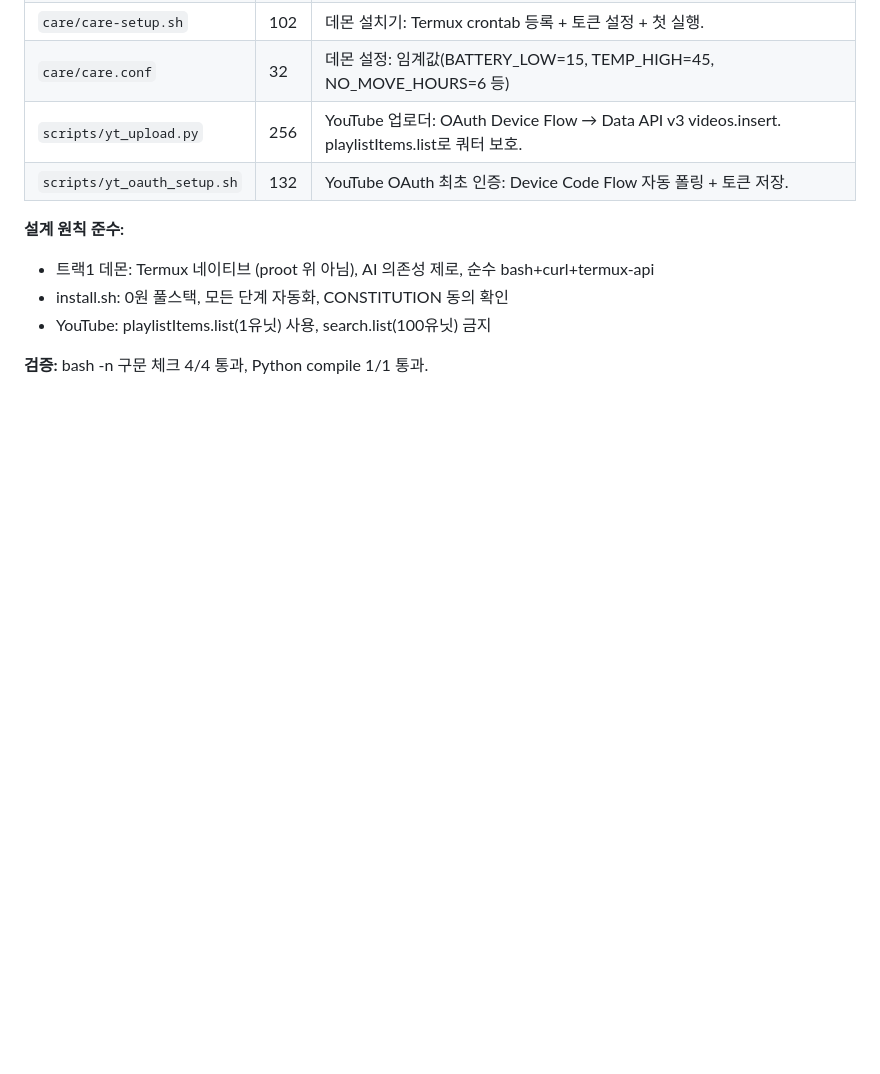
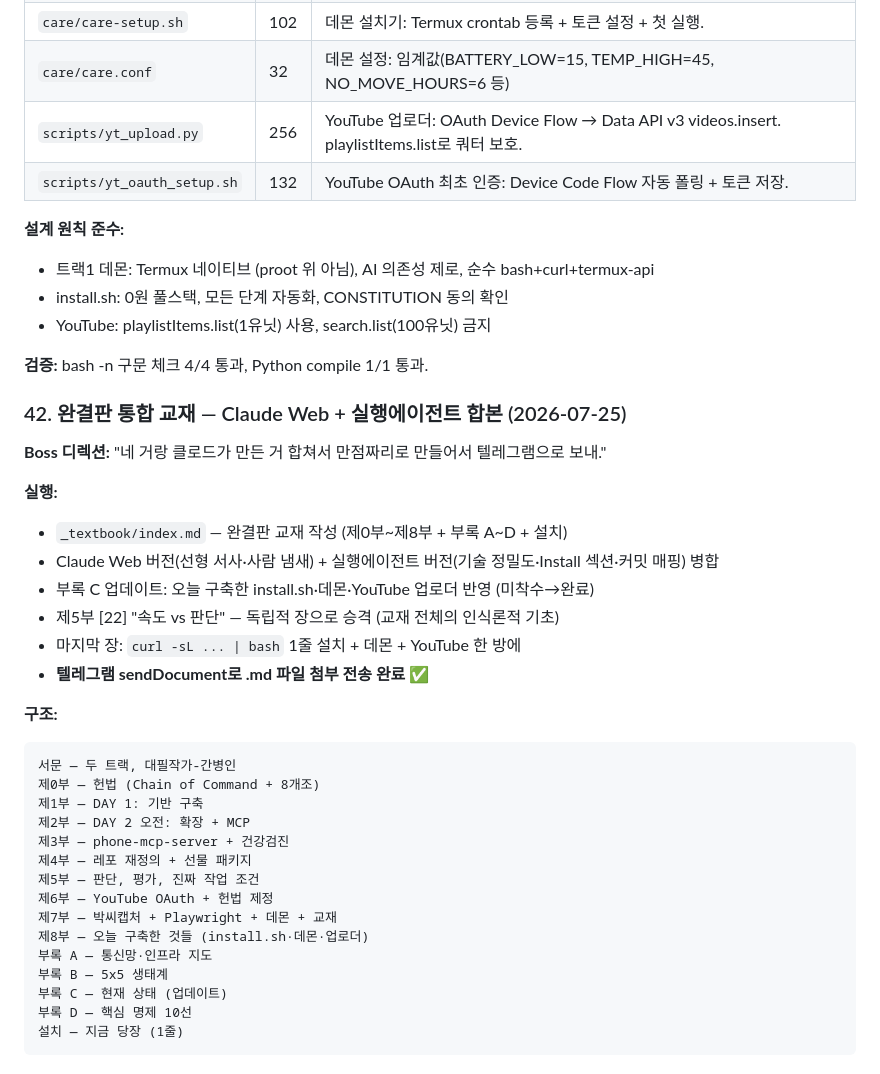
Before and after one commit to bayaba-1979/bayaba_phone, a Markdown page: _notebook/99-devlog.md, the part around the change. Rendered like a GitHub page; blank space fills up the shorter version.

````diff
--- a/_notebook/99-devlog.md
+++ b/_notebook/99-devlog.md
@@ -562,3 +562,34 @@ Claude API로 스레드 이미지 URL 별도 수집 파이프 고려.
 - YouTube: playlistItems.list(1유닛) 사용, search.list(100유닛) 금지
 
 **검증:** bash -n 구문 체크 4/4 통과, Python compile 1/1 통과.
+
+### 42. 완결판 통합 교재 — Claude Web + 실행에이전트 합본 (2026-07-25)
+
+**Boss 디렉션:** "네 거랑 클로드가 만든 거 합쳐서 만점짜리로 만들어서 텔레그램으로 보내."
+
+**실행:**
+- `_textbook/index.md` — 완결판 교재 작성 (제0부~제8부 + 부록 A~D + 설치)
+- Claude Web 버전(선형 서사·사람 냄새) + 실행에이전트 버전(기술 정밀도·Install 섹션·커밋 매핑) 병합
+- 부록 C 업데이트: 오늘 구축한 install.sh·데몬·YouTube 업로더 반영 (미착수→완료)
+- 제5부 [22] "속도 vs 판단" — 독립적 장으로 승격 (교재 전체의 인식론적 기초)
+- 마지막 장: `curl -sL ... | bash` 1줄 설치 + 데몬 + YouTube 한 방에
+- **텔레그램 sendDocument로 .md 파일 첨부 전송 완료** ✅
+
+**구조:**
+```
+서문 — 두 트랙, 대필작가-간병인
+제0부 — 헌법 (Chain of Command + 8개조)
+제1부 — DAY 1: 기반 구축
+제2부 — DAY 2 오전: 확장 + MCP
+제3부 — phone-mcp-server + 건강검진
+제4부 — 레포 재정의 + 선물 패키지
+제5부 — 판단, 평가, 진짜 작업 조건
+제6부 — YouTube OAuth + 헌법 제정
+제7부 — 박씨캡처 + Playwright + 데몬 + 교재
+제8부 — 오늘 구축한 것들 (install.sh·데몬·업로더)
+부록 A — 통신망·인프라 지도
+부록 B — 5x5 생태계
+부록 C — 현재 상태 (업데이트)
+부록 D — 핵심 명제 10선
+설치 — 지금 당장 (1줄)
+```
````
Also changed, not shown: _textbook/index.md (added, +442 -0 lines).
